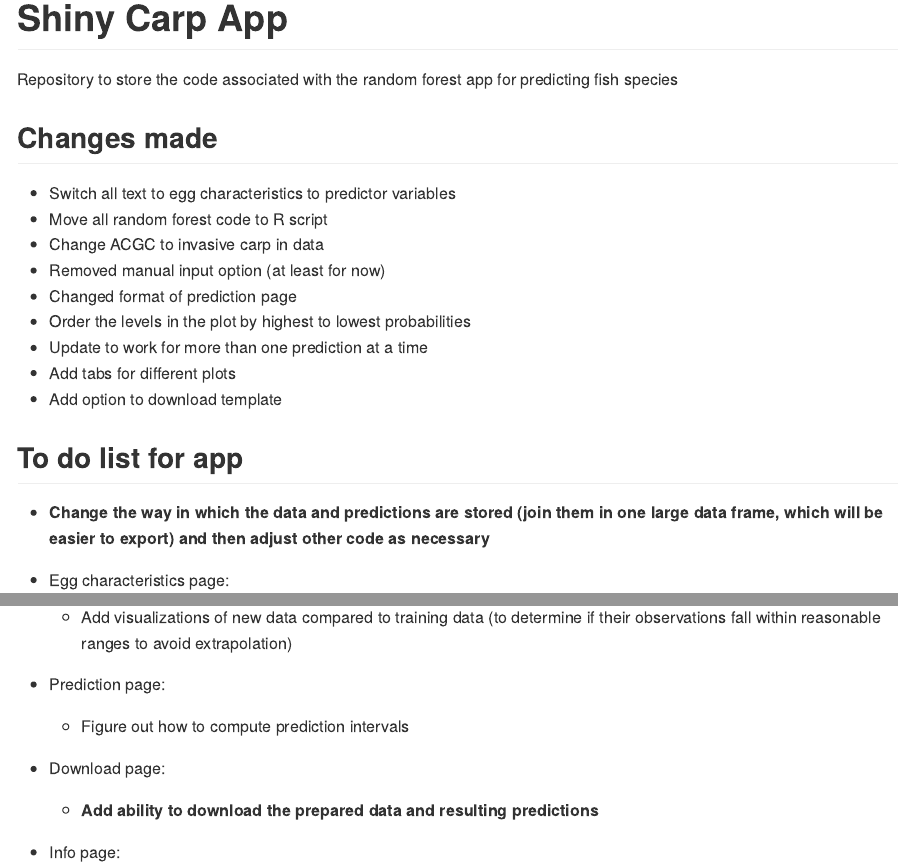
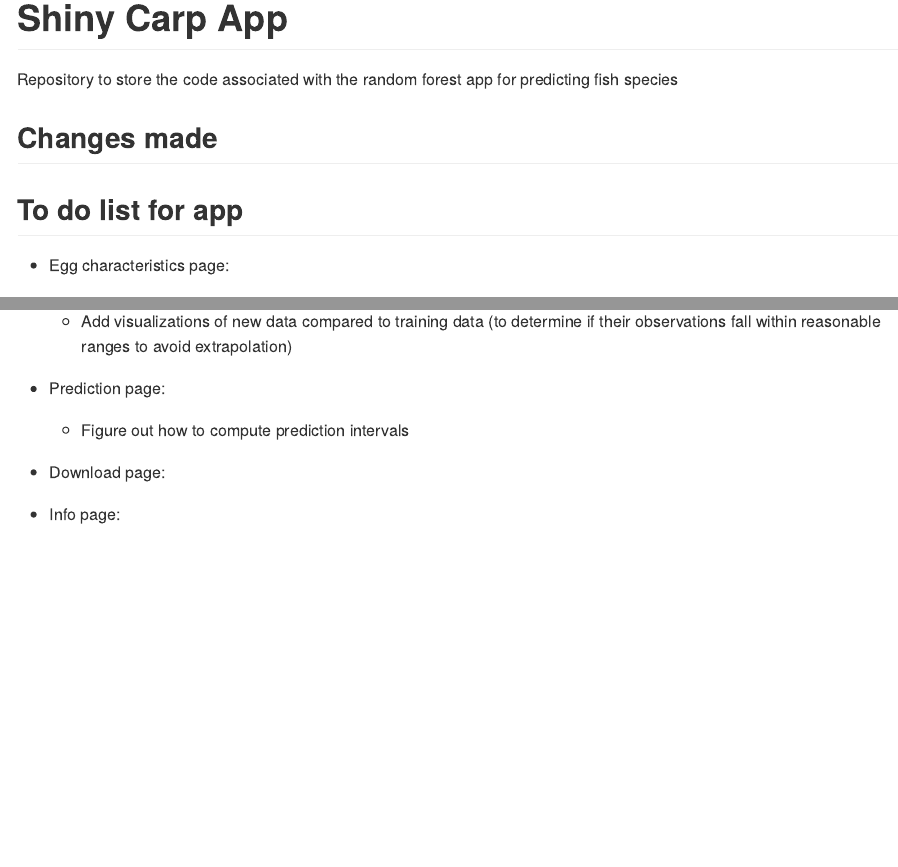
Before and after one commit to goodekat/WhoseEgg, an R Markdown document (README.Rmd): the page in a window 1100 px wide, from its top, and a second part further down, joined at a grey line. The pictures show the output file README.md that the author committed with the source, drawn offline in the style of GitHub.

Commit message:
updated to do list in readme

```diff
--- a/README.Rmd
+++ b/README.Rmd
@@ -9,19 +9,7 @@ Repository to store the code associated with the random forest app for predictin
 
 ## Changes made
 
-- Switch all text to egg characteristics to predictor variables
-- Move all random forest code to R script
-- Change ACGC to invasive carp in data
-- Removed manual input option (at least for now)
-- Changed format of prediction page
-- Order the levels in the plot by highest to lowest probabilities
-- Update to work for more than one prediction at a time
-- Add tabs for different plots
-- Add option to download template
-
 ## To do list for app
-
-- **Change the way in which the data and predictions are stored (join them in one large data frame, which will be easier to export) and then adjust other code as necessary**
 
 - Egg characteristics page:
   - **Add warning about missing observations**
@@ -37,7 +25,6 @@ Repository to store the code associated with the random forest app for predictin
   - Figure out how to compute prediction intervals
 
 - Download page:
-  - **Add ability to download the prepared data and resulting predictions**
 
 - Info page:
   - Write text
```
Also changed, not shown: README.md.
